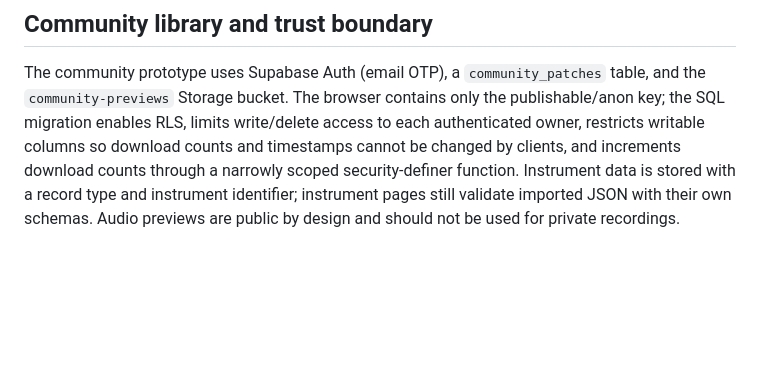
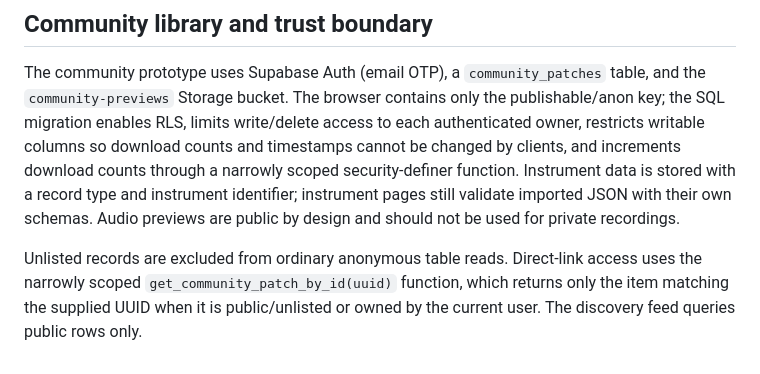
Before and after one commit to ForeverBoundless/Overture-Instruments, a Markdown page: docs/ARCHITECTURE.md, the part around the change. Drawn GitHub-style; blank space fills up the shorter version.

Commit message:
docs: clarify direct-link access for unlisted community items

```diff
--- a/docs/ARCHITECTURE.md
+++ b/docs/ARCHITECTURE.md
@@ -42,3 +42,6 @@ The editor's group selection/copy/move operations work on module ids and preserv
 ## Community library and trust boundary
 
 The community prototype uses Supabase Auth (email OTP), a `community_patches` table, and the `community-previews` Storage bucket. The browser contains only the publishable/anon key; the SQL migration enables RLS, limits write/delete access to each authenticated owner, restricts writable columns so download counts and timestamps cannot be changed by clients, and increments download counts through a narrowly scoped security-definer function. Instrument data is stored with a record type and instrument identifier; instrument pages still validate imported JSON with their own schemas. Audio previews are public by design and should not be used for private recordings.
+
+
+Unlisted records are excluded from ordinary anonymous table reads. Direct-link access uses the narrowly scoped `get_community_patch_by_id(uuid)` function, which returns only the item matching the supplied UUID when it is public/unlisted or owned by the current user. The discovery feed queries public rows only.
```
